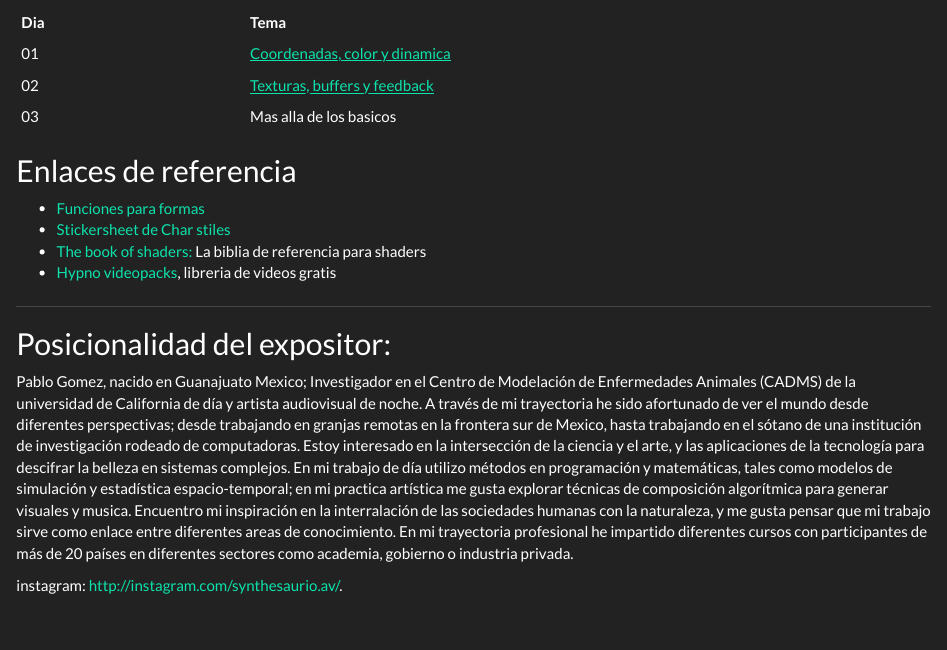
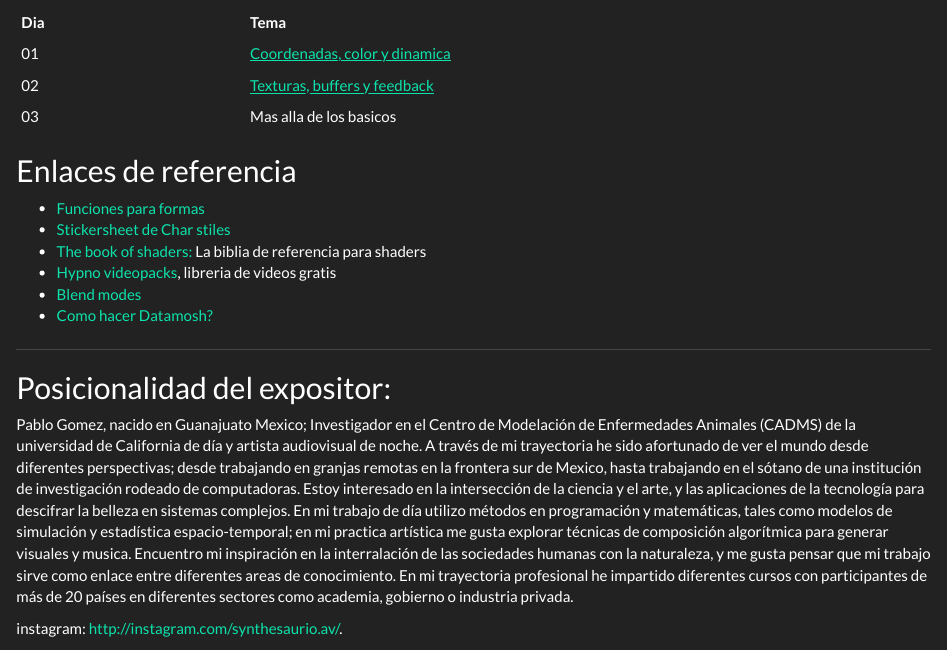
Before and after one commit to synthesaurio/visuales-esotericos, an R Markdown document (index.Rmd): the page in a window 1100 px wide, from 640 px down. The pictures show the output file index.html that the author committed with the source, opened offline; library style sheets and scripts come from the installed R packages.

Commit message:
added links

```diff
--- a/index.Rmd
+++ b/index.Rmd
@@ -38,6 +38,8 @@ En este curso exploraremos el uso de shaders para generar visuales audioreactivo
   - [Stickersheet de Char stiles](https://gist.github.com/CharStiles/e6fec016967c6c8fd648aa4b6c0055cc)
   - [The book of shaders:](https://thebookofshaders.com) La biblia de referencia para shaders
   - [Hypno videopacks](https://sleepycircuits.com/latest-video-pack), libreria de videos gratis
+  - [Blend modes](https://www.shadertoy.com/view/4tSGWV)
+  - [Como hacer Datamosh?](https://interactiveimmersive.io/blog/glsl/datamoshing-in-touchdesigner-part-3/)
 
 -------------------
 
```
Also changed, not shown: index.html, 2 other files.
